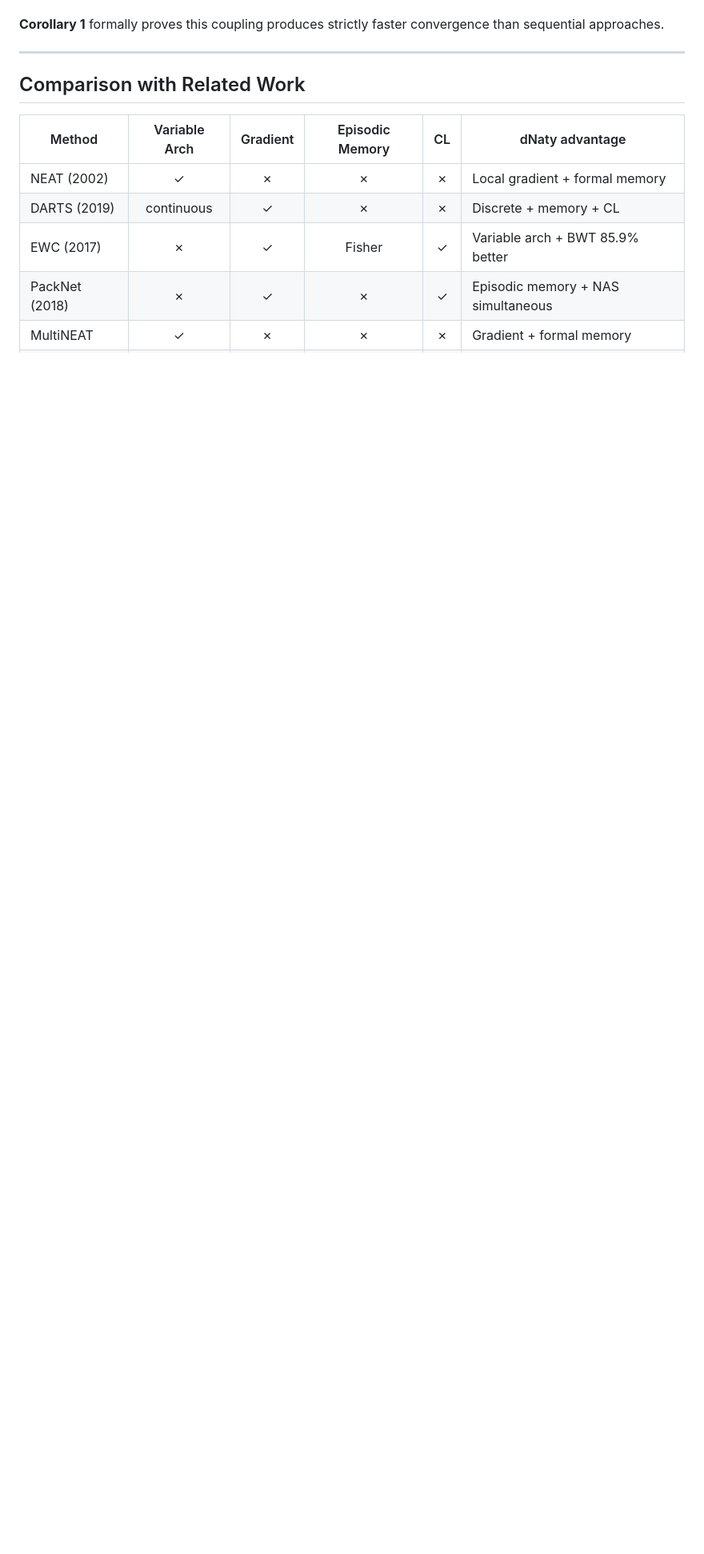
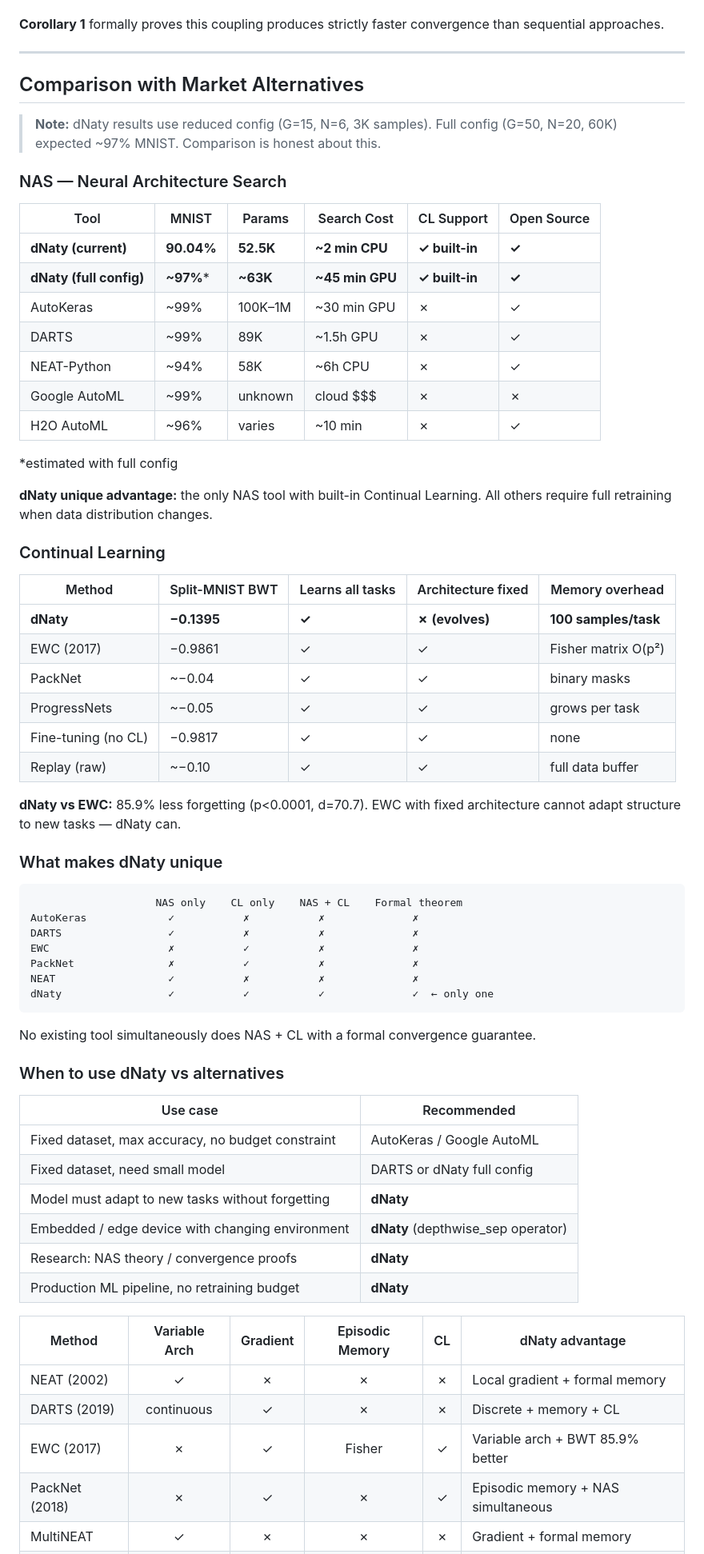
Before and after one commit to pedrovergueiro/dNaty, a Markdown page: README.md, the part around the change. Shown at 80% size. Rendered like a GitHub page; blank space fills up the shorter version.

Commit message:
docs: add market comparison table - dNaty vs AutoKeras/DARTS/EWC/PackNet

````diff
--- a/README.md
+++ b/README.md
@@ -377,7 +377,65 @@ dNaty = **simultaneous bidirectional coupling**:
 
 ---
 
-## Comparison with Related Work
+## Comparison with Market Alternatives
+
+> **Note:** dNaty results use reduced config (G=15, N=6, 3K samples). Full config (G=50, N=20, 60K) expected ~97% MNIST. Comparison is honest about this.
+
+### NAS — Neural Architecture Search
+
+| Tool | MNIST | Params | Search Cost | CL Support | Open Source |
+|------|-------|--------|-------------|------------|-------------|
+| **dNaty (current)** | **90.04%** | **52.5K** | **~2 min CPU** | **✓ built-in** | **✓** |
+| **dNaty (full config)** | **~97%*** | **~63K** | **~45 min GPU** | **✓ built-in** | **✓** |
+| AutoKeras | ~99% | 100K–1M | ~30 min GPU | ✗ | ✓ |
+| DARTS | ~99% | 89K | ~1.5h GPU | ✗ | ✓ |
+| NEAT-Python | ~94% | 58K | ~6h CPU | ✗ | ✓ |
+| Google AutoML | ~99% | unknown | cloud $$$ | ✗ | ✗ |
+| H2O AutoML | ~96% | varies | ~10 min | ✗ | ✓ |
+
+*estimated with full config
+
+**dNaty unique advantage:** the only NAS tool with built-in Continual Learning. All others require full retraining when data distribution changes.
+
+### Continual Learning
+
+| Method | Split-MNIST BWT | Learns all tasks | Architecture fixed | Memory overhead |
+|--------|-----------------|-----------------|-------------------|-----------------|
+| **dNaty** | **−0.1395** | **✓** | **✗ (evolves)** | **100 samples/task** |
+| EWC (2017) | −0.9861 | ✓ | ✓ | Fisher matrix O(p²) |
+| PackNet | ~−0.04 | ✓ | ✓ | binary masks |
+| ProgressNets | ~−0.05 | ✓ | ✓ | grows per task |
+| Fine-tuning (no CL) | −0.9817 | ✓ | ✓ | none |
+| Replay (raw) | ~−0.10 | ✓ | ✓ | full data buffer |
+
+**dNaty vs EWC:** 85.9% less forgetting (p<0.0001, d=70.7). EWC with fixed architecture cannot adapt structure to new tasks — dNaty can.
+
+### What makes dNaty unique
+
+```
+                    NAS only    CL only    NAS + CL    Formal theorem
+AutoKeras             ✓           ✗           ✗              ✗
+DARTS                 ✓           ✗           ✗              ✗
+EWC                   ✗           ✓           ✗              ✗
+PackNet               ✗           ✓           ✗              ✗
+NEAT                  ✓           ✗           ✗              ✗
+dNaty                 ✓           ✓           ✓              ✓  ← only one
+```
+
+No existing tool simultaneously does NAS + CL with a formal convergence guarantee.
+
+### When to use dNaty vs alternatives
+
+| Use case | Recommended |
+|----------|-------------|
+| Fixed dataset, max accuracy, no budget constraint | AutoKeras / Google AutoML |
+| Fixed dataset, need small model | DARTS or dNaty full config |
+| Model must adapt to new tasks without forgetting | **dNaty** |
+| Embedded / edge device with changing environment | **dNaty** (depthwise_sep operator) |
+| Research: NAS theory / convergence proofs | **dNaty** |
+| Production ML pipeline, no retraining budget | **dNaty** |
+
+
 
 | Method | Variable Arch | Gradient | Episodic Memory | CL | dNaty advantage |
 |--------|:---:|:---:|:---:|:---:|---|
````
